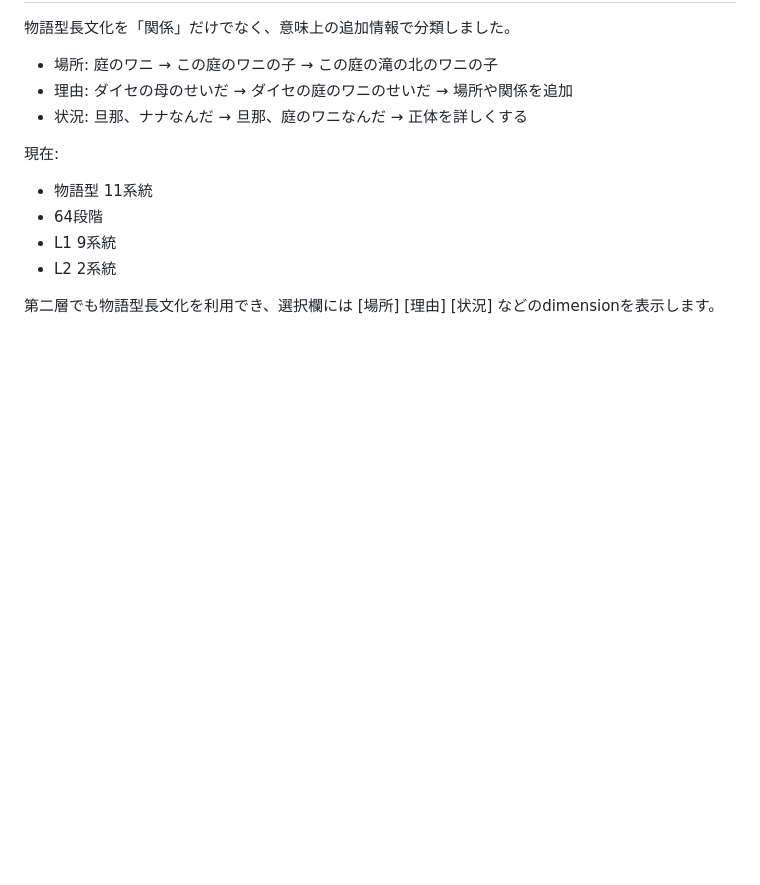
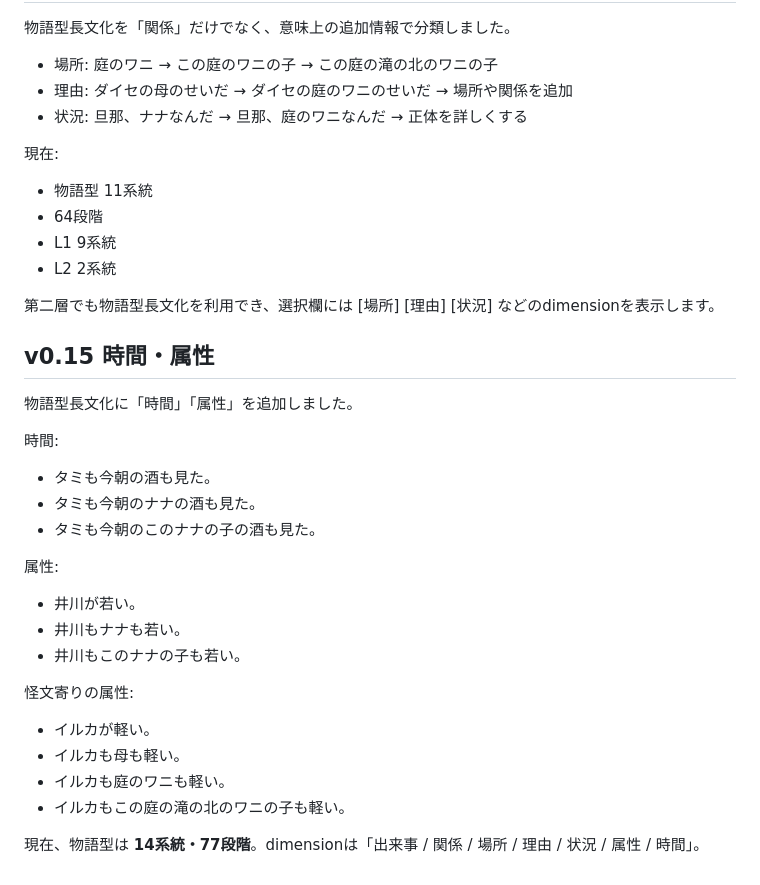
Before and after one commit to yama-books/kaibun, a Markdown page: README.md, the part around the change. GitHub-like rendering; blank space fills up the shorter version.

Commit message:
Document v0.15 semantic growth

```diff
--- a/README.md
+++ b/README.md
@@ -176,3 +176,26 @@ v0.10では長文化を独立した成長操作に変更しました。
 - L2 2系統
 
 第二層でも物語型長文化を利用でき、選択欄には [場所] [理由] [状況] などのdimensionを表示します。
+
+
+## v0.15 時間・属性
+
+物語型長文化に「時間」「属性」を追加しました。
+
+時間:
+- タミも今朝の酒も見た。
+- タミも今朝のナナの酒も見た。
+- タミも今朝のこのナナの子の酒も見た。
+
+属性:
+- 井川が若い。
+- 井川もナナも若い。
+- 井川もこのナナの子も若い。
+
+怪文寄りの属性:
+- イルカが軽い。
+- イルカも母も軽い。
+- イルカも庭のワニも軽い。
+- イルカもこの庭の滝の北のワニの子も軽い。
+
+現在、物語型は **14系統・77段階**。dimensionは「出来事 / 関係 / 場所 / 理由 / 状況 / 属性 / 時間」。
```
